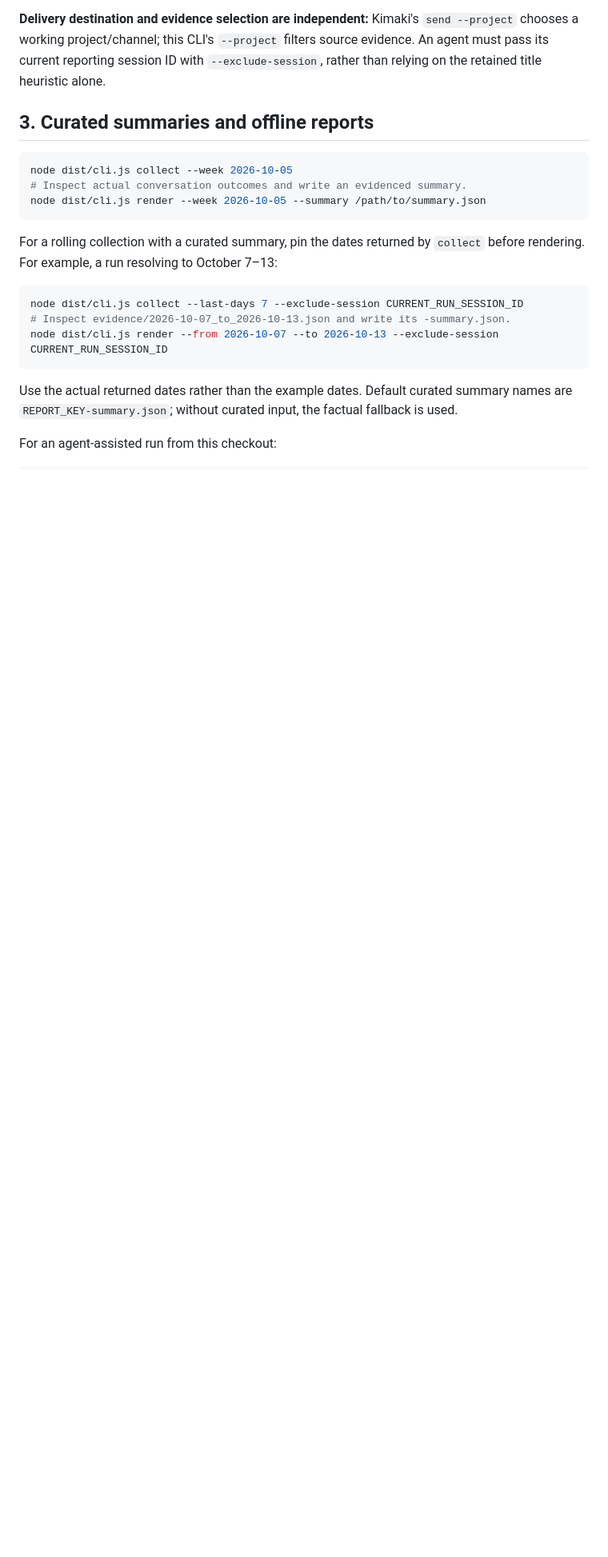
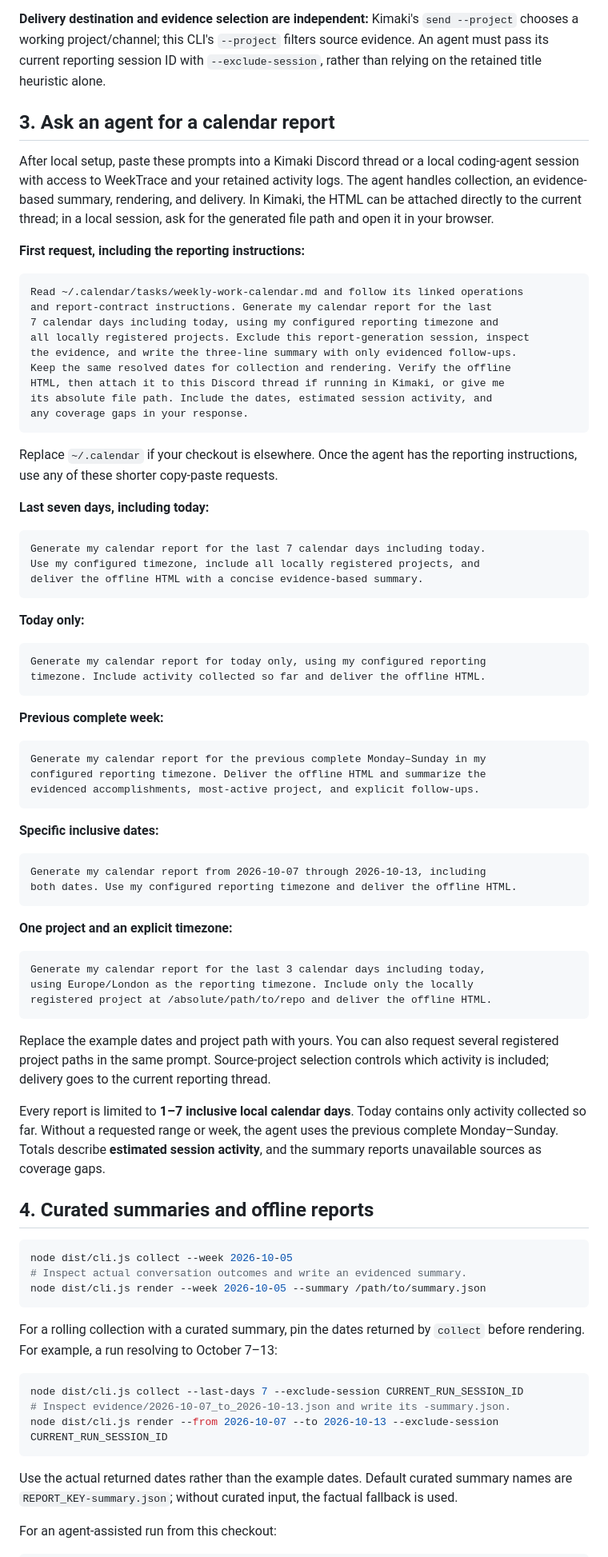
Before and after one commit to minollisantiago/WeekTrace, a Markdown page: README.md, the part around one of its changes. Shown at 80% size. Drawn GitHub-style; blank space fills up the shorter version.

Commit message:
docs: add agent calendar report prompt examples
Session: ses_ec93dab8cffew50Et8IJyqx0ce

````diff
--- a/README.md
+++ b/README.md
@@ -100,7 +100,79 @@ metadata; the CLI does not interpret it.
 source evidence. An agent must pass its current reporting session ID with
 `--exclude-session`, rather than relying on the retained title heuristic alone.
 
-## 3. Curated summaries and offline reports
+## 3. Ask an agent for a calendar report
+
+After local setup, paste these prompts into a Kimaki Discord thread or a local
+coding-agent session with access to WeekTrace and your retained activity logs.
+The agent handles collection, an evidence-based summary, rendering, and delivery.
+In Kimaki, the HTML can be attached directly to the current thread; in a local
+session, ask for the generated file path and open it in your browser.
+
+**First request, including the reporting instructions:**
+
+```text
+Read ~/.calendar/tasks/weekly-work-calendar.md and follow its linked operations
+and report-contract instructions. Generate my calendar report for the last
+7 calendar days including today, using my configured reporting timezone and
+all locally registered projects. Exclude this report-generation session, inspect
+the evidence, and write the three-line summary with only evidenced follow-ups.
+Keep the same resolved dates for collection and rendering. Verify the offline
+HTML, then attach it to this Discord thread if running in Kimaki, or give me
+its absolute file path. Include the dates, estimated session activity, and
+any coverage gaps in your response.
+```
+
+Replace `~/.calendar` if your checkout is elsewhere. Once the agent has the
+reporting instructions, use any of these shorter copy-paste requests.
+
+**Last seven days, including today:**
+
+```text
+Generate my calendar report for the last 7 calendar days including today.
+Use my configured timezone, include all locally registered projects, and
+deliver the offline HTML with a concise evidence-based summary.
+```
+
+**Today only:**
+
+```text
+Generate my calendar report for today only, using my configured reporting
+timezone. Include activity collected so far and deliver the offline HTML.
+```
+
+**Previous complete week:**
+
+```text
+Generate my calendar report for the previous complete Monday–Sunday in my
+configured reporting timezone. Deliver the offline HTML and summarize the
+evidenced accomplishments, most-active project, and explicit follow-ups.
+```
+
+**Specific inclusive dates:**
+
+```text
+Generate my calendar report from 2026-10-07 through 2026-10-13, including
+both dates. Use my configured reporting timezone and deliver the offline HTML.
+```
+
+**One project and an explicit timezone:**
+
+```text
+Generate my calendar report for the last 3 calendar days including today,
+using Europe/London as the reporting timezone. Include only the locally
+registered project at /absolute/path/to/repo and deliver the offline HTML.
+```
+
+Replace the example dates and project path with yours. You can also request
+several registered project paths in the same prompt. Source-project selection
+controls which activity is included; delivery goes to the current reporting thread.
+
+Every report is limited to **1–7 inclusive local calendar days**. Today contains
+only activity collected so far. Without a requested range or week, the agent
+uses the previous complete Monday–Sunday. Totals describe **estimated session
+activity**, and the summary reports unavailable sources as coverage gaps.
+
+## 4. Curated summaries and offline reports
 
 ```sh
 node dist/cli.js collect --week 2026-10-05
````
Also changed, not shown: other parts of README.md (+2 -2 lines).
